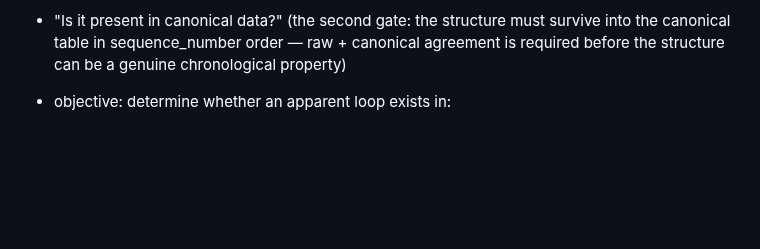
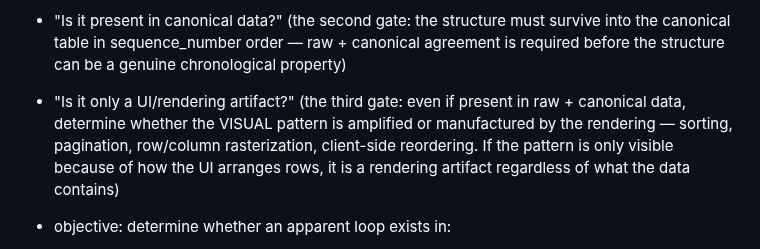
Before and after one commit to abwarren/RoulCollector448, a Markdown page: docs/deep-pattern-mining-spec.md, the part around the change. Drawn GitHub-style; blank space fills up the shorter version.

Commit message:
docs: critical test — Is it only a UI/rendering artifact?
Third gate: even with raw+canonical presence, check whether the VISUAL
pattern is amplified/manufactured by rendering (sorting, pagination,
row/column rasterization, client-side reordering) — visible only because
of UI arrangement = rendering artifact regardless of the data.

```diff
--- a/docs/deep-pattern-mining-spec.md
+++ b/docs/deep-pattern-mining-spec.md
@@ -556,6 +556,12 @@ critical_test:
   survive into the canonical table in sequence_number order — raw +
   canonical agreement is required before the structure can be a genuine
   chronological property)
+- "Is it only a UI/rendering artifact?" (the third gate: even if present
+  in raw + canonical data, determine whether the VISUAL pattern is
+  amplified or manufactured by the rendering — sorting, pagination,
+  row/column rasterization, client-side reordering. If the pattern is
+  only visible because of how the UI arranges rows, it is a rendering
+  artifact regardless of what the data contains)
 
 - objective: determine whether an apparent loop exists in:
   - overlapping_repeating_block (the same block overlapping across the
```
